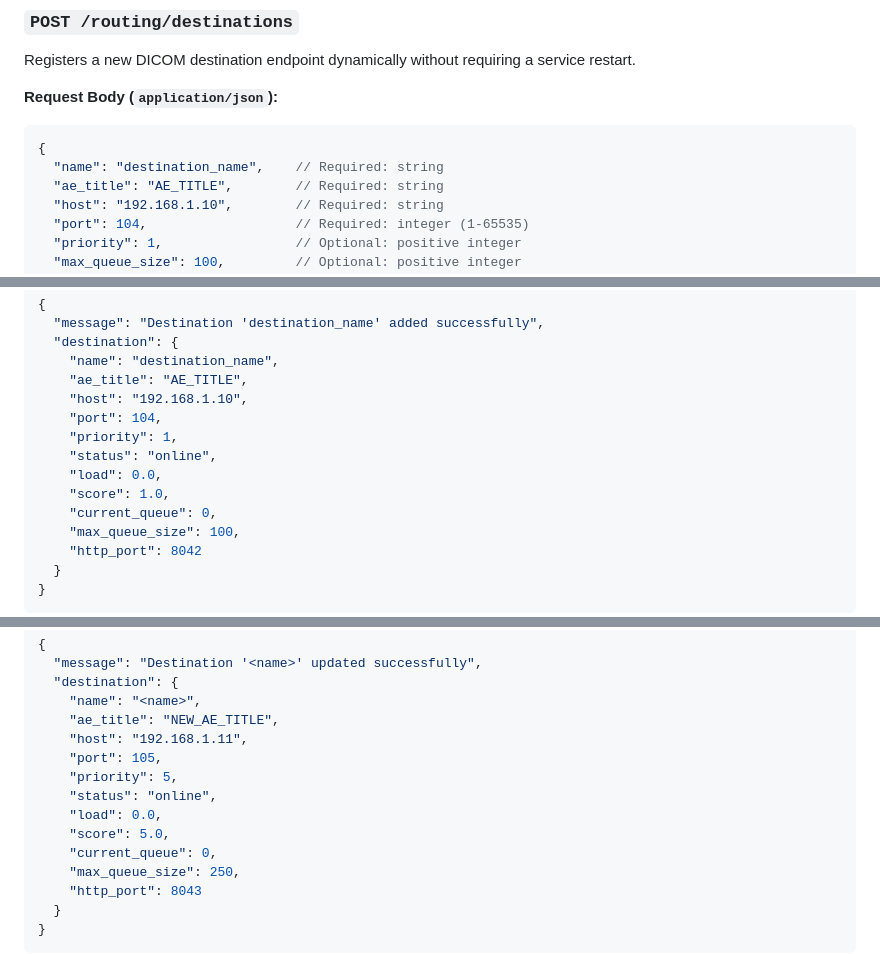
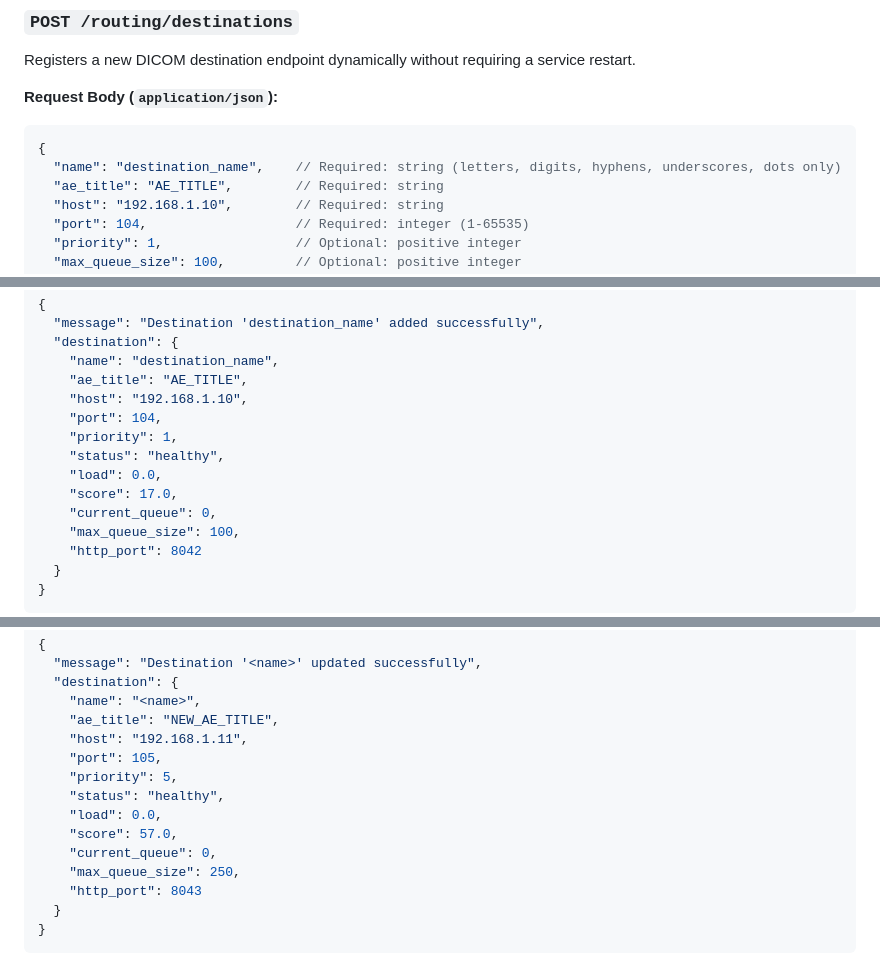
Before and after one commit to KathiraveluLab/Diomede, a Markdown page: Diomedex/routing/README.md, 3 parts joined by grey strips. Drawn GitHub-style.

````diff
--- a/Diomedex/routing/README.md
+++ b/Diomedex/routing/README.md
@@ -48,7 +48,7 @@ Registers a new DICOM destination endpoint dynamically without requiring a servi
 
 ```json
 {
-  "name": "destination_name",    // Required: string
+  "name": "destination_name",    // Required: string (letters, digits, hyphens, underscores, dots only)
   "ae_title": "AE_TITLE",        // Required: string
   "host": "192.168.1.10",        // Required: string
   "port": 104,                   // Required: integer (1-65535)
@@ -69,9 +69,9 @@ Registers a new DICOM destination endpoint dynamically without requiring a servi
     "host": "192.168.1.10",
     "port": 104,
     "priority": 1,
-    "status": "online",
+    "status": "healthy",
     "load": 0.0,
-    "score": 1.0,
+    "score": 17.0,
     "current_queue": 0,
     "max_queue_size": 100,
     "http_port": 8042
@@ -121,9 +121,9 @@ Include any subset of the following modifiable parameters:
     "host": "192.168.1.11",
     "port": 105,
     "priority": 5,
-    "status": "online",
+    "status": "healthy",
     "load": 0.0,
-    "score": 5.0,
+    "score": 57.0,
     "current_queue": 0,
     "max_queue_size": 250,
     "http_port": 8043
````
